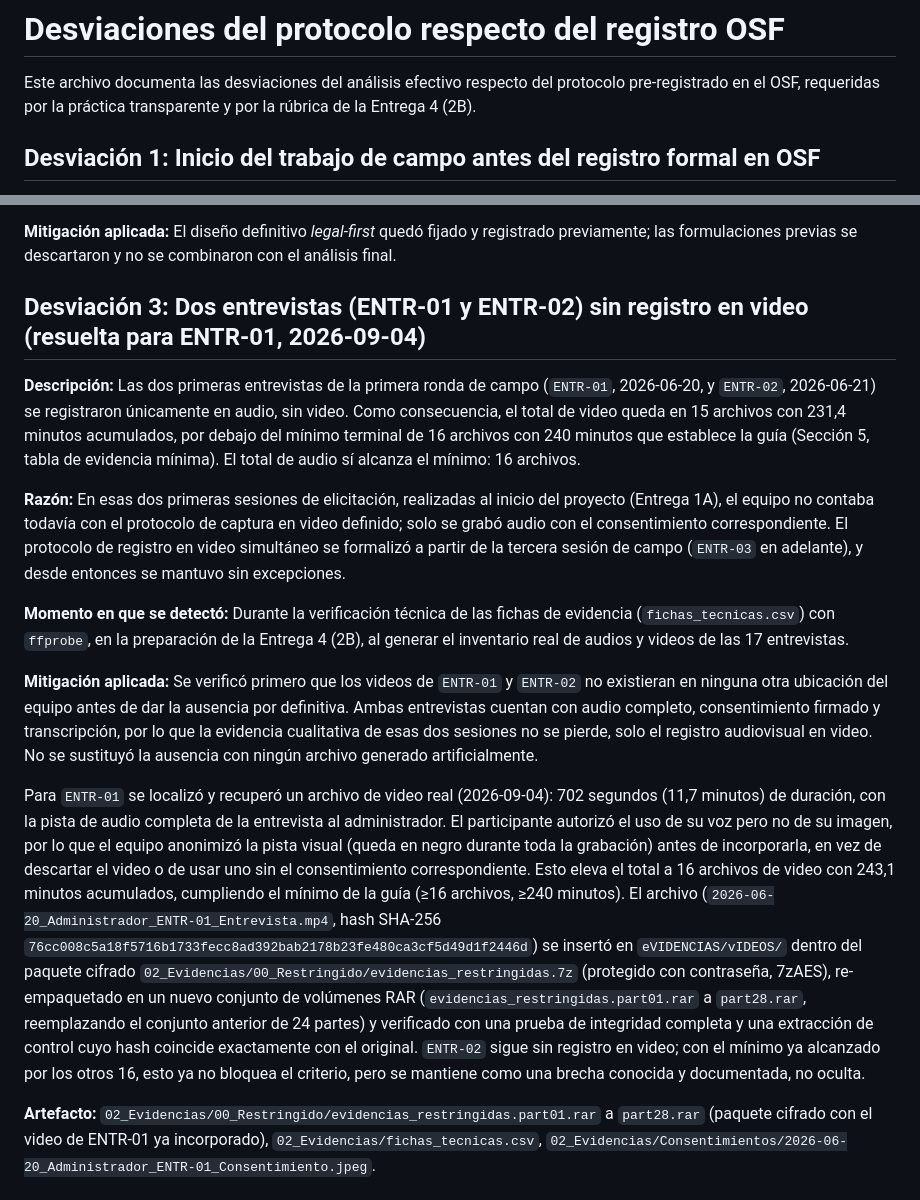
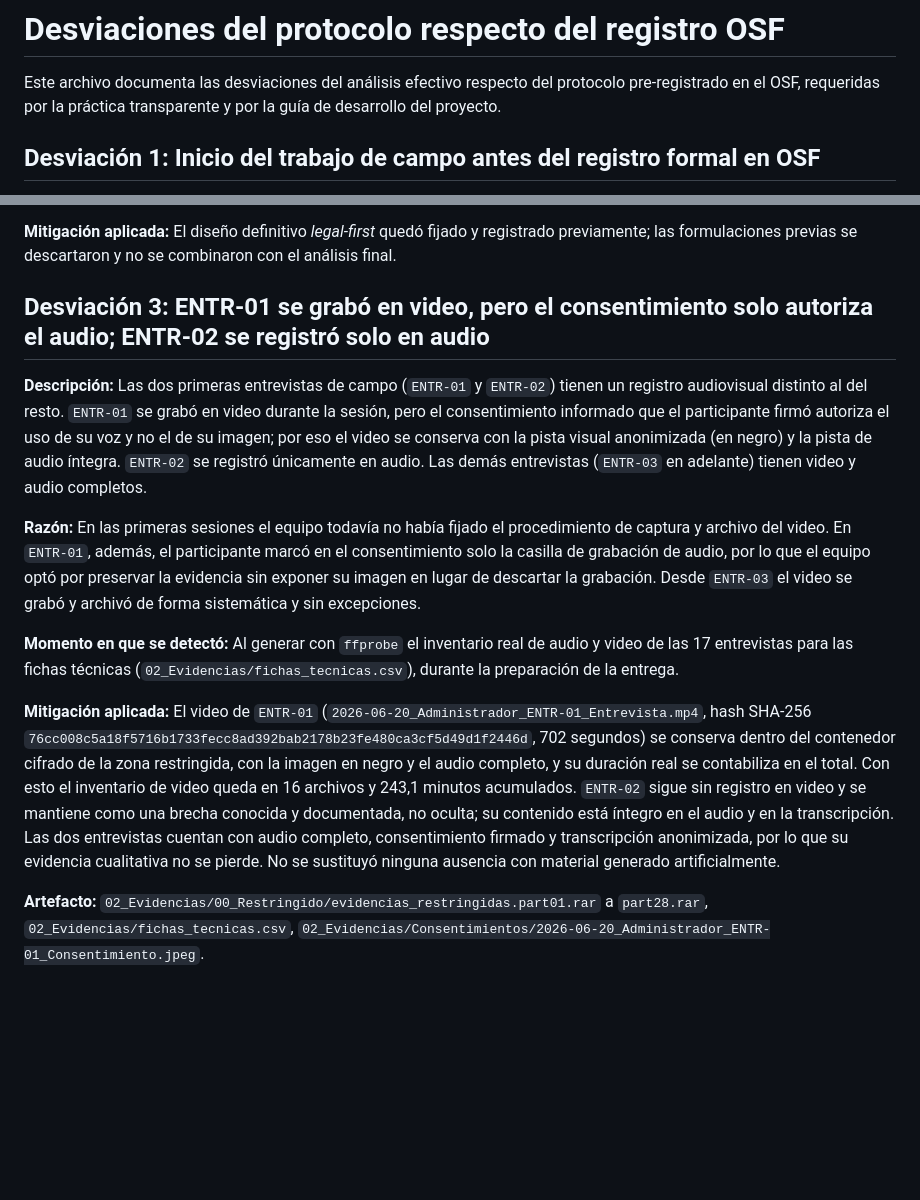
Before and after one commit to charito20/ACERS_Sistema_de_Gestion_Agricola_con_IA, a Markdown page: 07_Datos/desviaciones.md, 2 parts joined by grey strips. GitHub-like rendering; blank space fills up the shorter version.

Commit message:
docs: actualiza desviaciones.md

```diff
--- a/07_Datos/desviaciones.md
+++ b/07_Datos/desviaciones.md
@@ -2,7 +2,7 @@
 
 Este archivo documenta las desviaciones del análisis efectivo respecto del
 protocolo pre-registrado en el OSF, requeridas por la práctica transparente y por
-la rúbrica de la Entrega 4 (2B).
+la guía de desarrollo del proyecto.
 
 ## Desviación 1: Inicio del trabajo de campo antes del registro formal en OSF
 
@@ -38,55 +38,40 @@ legales.
 registrado previamente; las formulaciones previas se descartaron y no se combinaron
 con el análisis final.
 
-## Desviación 3: Dos entrevistas (ENTR-01 y ENTR-02) sin registro en video (resuelta para ENTR-01, 2026-09-04)
+## Desviación 3: ENTR-01 se grabó en video, pero el consentimiento solo autoriza el audio; ENTR-02 se registró solo en audio
 
-**Descripción:** Las dos primeras entrevistas de la primera ronda de campo
-(`ENTR-01`, 2026-06-20, y `ENTR-02`, 2026-06-21) se registraron únicamente en
-audio, sin video. Como consecuencia, el total de video queda en 15 archivos con
-231,4 minutos acumulados, por debajo del mínimo terminal de 16 archivos con 240
-minutos que establece la guía (Sección 5, tabla de evidencia mínima). El total de
-audio sí alcanza el mínimo: 16 archivos.
+**Descripción:** Las dos primeras entrevistas de campo (`ENTR-01` y `ENTR-02`)
+tienen un registro audiovisual distinto al del resto. `ENTR-01` se grabó en video
+durante la sesión, pero el consentimiento informado que el participante firmó
+autoriza el uso de su voz y no el de su imagen; por eso el video se conserva con
+la pista visual anonimizada (en negro) y la pista de audio íntegra. `ENTR-02` se
+registró únicamente en audio. Las demás entrevistas (`ENTR-03` en adelante) tienen
+video y audio completos.
 
-**Razón:** En esas dos primeras sesiones de elicitación, realizadas al inicio del
-proyecto (Entrega 1A), el equipo no contaba todavía con el protocolo de captura en
-video definido; solo se grabó audio con el consentimiento correspondiente. El
-protocolo de registro en video simultáneo se formalizó a partir de la tercera
-sesión de campo (`ENTR-03` en adelante), y desde entonces se mantuvo sin
-excepciones.
+**Razón:** En las primeras sesiones el equipo todavía no había fijado el
+procedimiento de captura y archivo del video. En `ENTR-01`, además, el participante
+marcó en el consentimiento solo la casilla de grabación de audio, por lo que el
+equipo optó por preservar la evidencia sin exponer su imagen en lugar de descartar
+la grabación. Desde `ENTR-03` el video se grabó y archivó de forma sistemática y
+sin excepciones.
 
-**Momento en que se detectó:** Durante la verificación técnica de las fichas de
-evidencia (`fichas_tecnicas.csv`) con `ffprobe`, en la preparación de la Entrega 4
-(2B), al generar el inventario real de audios y videos de las 17 entrevistas.
+**Momento en que se detectó:** Al generar con `ffprobe` el inventario real de
+audio y video de las 17 entrevistas para las fichas técnicas
+(`02_Evidencias/fichas_tecnicas.csv`), durante la preparación de la entrega.
 
-**Mitigación aplicada:** Se verificó primero que los videos de `ENTR-01` y
-`ENTR-02` no existieran en ninguna otra ubicación del equipo antes de dar la
-ausencia por definitiva. Ambas entrevistas cuentan con audio completo, consentimiento
-firmado y transcripción, por lo que la evidencia cualitativa de esas dos sesiones
-no se pierde, solo el registro audiovisual en video. No se sustituyó la ausencia
-con ningún archivo generado artificialmente.
-
-Para `ENTR-01` se localizó y recuperó un archivo de video real (2026-09-04):
-702 segundos (11,7 minutos) de duración, con la pista de audio completa de la
-entrevista al administrador. El participante autorizó el uso de su voz pero no
-de su imagen, por lo que el equipo anonimizó la pista visual (queda en negro
-durante toda la grabación) antes de incorporarla, en vez de descartar el video
-o de usar uno sin el consentimiento correspondiente. Esto eleva el total a 16
-archivos de video con 243,1 minutos acumulados, cumpliendo el mínimo de la guía
-(≥16 archivos, ≥240 minutos). El archivo
+**Mitigación aplicada:** El video de `ENTR-01`
 (`2026-06-20_Administrador_ENTR-01_Entrevista.mp4`, hash SHA-256
-`76cc008c5a18f5716b1733fecc8ad392bab2178b23fe480ca3cf5d49d1f2446d`) se insertó en
-`eVIDENCIAS/vIDEOS/` dentro del paquete cifrado
-`02_Evidencias/00_Restringido/evidencias_restringidas.7z` (protegido con
-contraseña, 7zAES), re-empaquetado en un nuevo conjunto de volúmenes RAR
-(`evidencias_restringidas.part01.rar` a `part28.rar`, reemplazando el conjunto
-anterior de 24 partes) y verificado con una prueba de integridad completa y una
-extracción de control cuyo hash coincide exactamente con el original. `ENTR-02`
-sigue sin registro en video; con el mínimo ya alcanzado por los otros 16, esto ya
-no bloquea el criterio, pero se mantiene como una brecha conocida y documentada,
-no oculta.
+`76cc008c5a18f5716b1733fecc8ad392bab2178b23fe480ca3cf5d49d1f2446d`, 702 segundos)
+se conserva dentro del contenedor cifrado de la zona restringida, con la imagen en
+negro y el audio completo, y su duración real se contabiliza en el total. Con esto
+el inventario de video queda en 16 archivos y 243,1 minutos acumulados. `ENTR-02`
+sigue sin registro en video y se mantiene como una brecha conocida y documentada,
+no oculta; su contenido está íntegro en el audio y en la transcripción. Las dos
+entrevistas cuentan con audio completo, consentimiento firmado y transcripción
+anonimizada, por lo que su evidencia cualitativa no se pierde. No se sustituyó
+ninguna ausencia con material generado artificialmente.
 
 **Artefacto:** `02_Evidencias/00_Restringido/evidencias_restringidas.part01.rar`
-a `part28.rar` (paquete cifrado con el video de ENTR-01 ya incorporado),
-`02_Evidencias/fichas_tecnicas.csv`,
+a `part28.rar`, `02_Evidencias/fichas_tecnicas.csv`,
 `02_Evidencias/Consentimientos/2026-06-20_Administrador_ENTR-01_Consentimiento.jpeg`.
 
```
Also changed, not shown: other parts of 07_Datos/desviaciones.md (+97 -8 lines).
